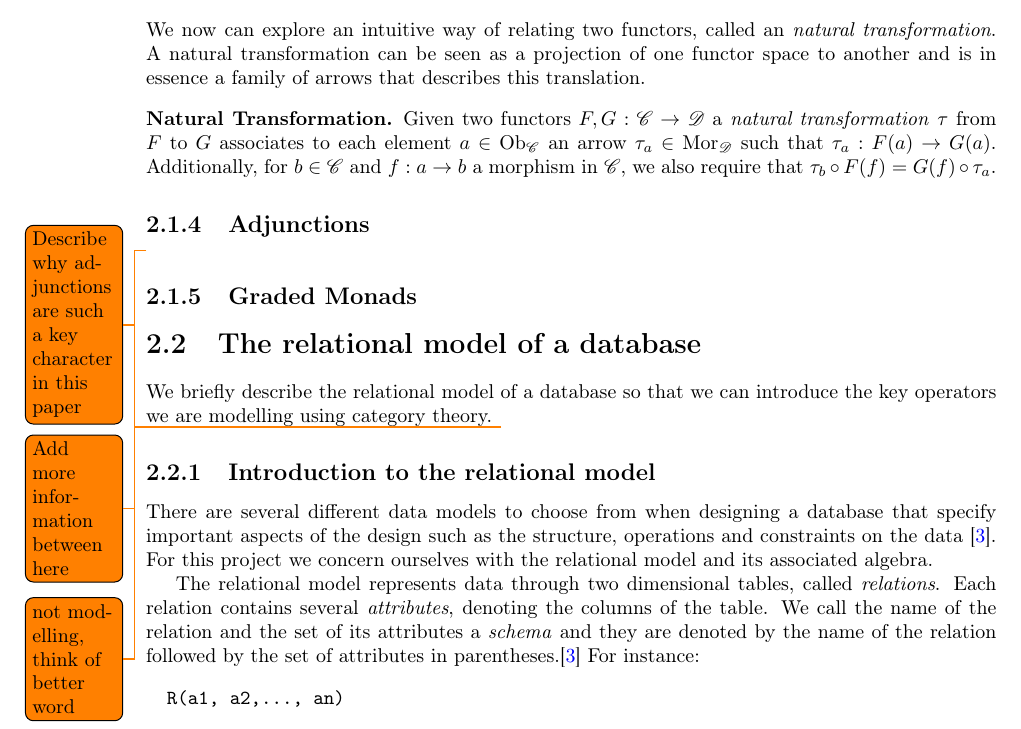
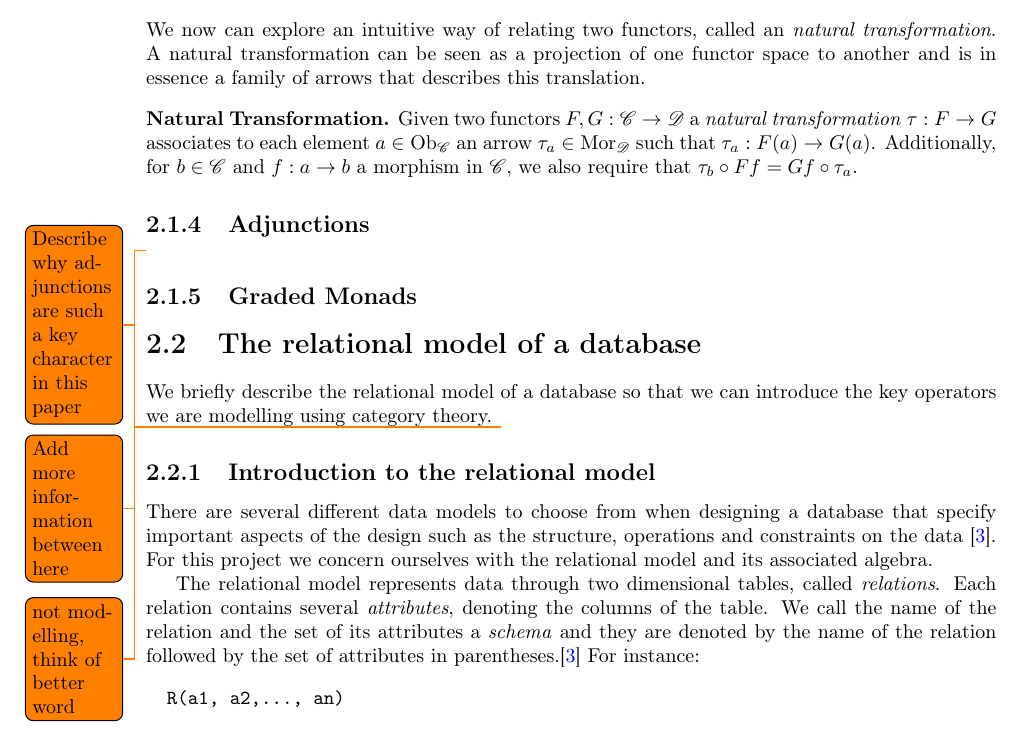
Before and after one commit to MatBon01/joinbench, a LaTeX thesis (report/interim.tex, which reads report/background/categorytheory.tex): part of page 7 of 19, cut so that both start at the same text. Compiled offline with pdfLaTeX.

Commit message:
Fix notation

```diff
--- a/report/background/categorytheory.tex
+++ b/report/background/categorytheory.tex
@@ -33,7 +33,7 @@ Intuitively, it should be obvious that categories and functors themselves form a
 \theoremstyle{definition}\newtheorem*{nattransdef}{Natural Transformation}
 We now can explore an intuitive way of relating two functors, called an \emph{natural transformation}. A natural transformation can be seen as a projection of one functor space to another and is in essence a family of arrows that describes this translation.
 \begin{nattransdef}
-Given two functors $\functor{F}, \functor{G} : \cat{C} \to \cat{D}$ a \emph{natural transformation} \nattrans{\tau} from \functor{F} to \functor{G} associates to each element $\obj{a} \in \objs{C}$ an arrow $\nattransapply{\tau}{a} \in \morphs{D}$ such that $\nattransapply{\tau}{a}: \functorobj{F}{(a)} \to \functorobj{G}{(a)}$. Additionally, for $\obj{b} \in \cat{C}$ and \explicitmorph{f}{a}{b} a morphism in \cat{C}, we also require that $\nattransapply{\tau}{b} \circ \functormorph{F}{(f)} = \functormorph{G}{(f)} \circ \nattransapply{\tau}{a}$.
+Given two functors $\functor{F}, \functor{G} : \cat{C} \to \cat{D}$ a \emph{natural transformation} $\nattrans{\tau}: \functor{F} \to \functor{G}$ associates to each element $\obj{a} \in \objs{C}$ an arrow $\nattransapply{\tau}{a} \in \morphs{D}$ such that $\nattransapply{\tau}{a}: \functorobj{F}{(a)} \to \functorobj{G}{(a)}$. Additionally, for $\obj{b} \in \cat{C}$ and \explicitmorph{f}{a}{b} a morphism in \cat{C}, we also require that $\nattransapply{\tau}{b} \circ \functormorph{F}{f} = \functormorph{G}{f} \circ \nattransapply{\tau}{a}$.
 
 \end{nattransdef}
 \subsection{Adjunctions}
```
